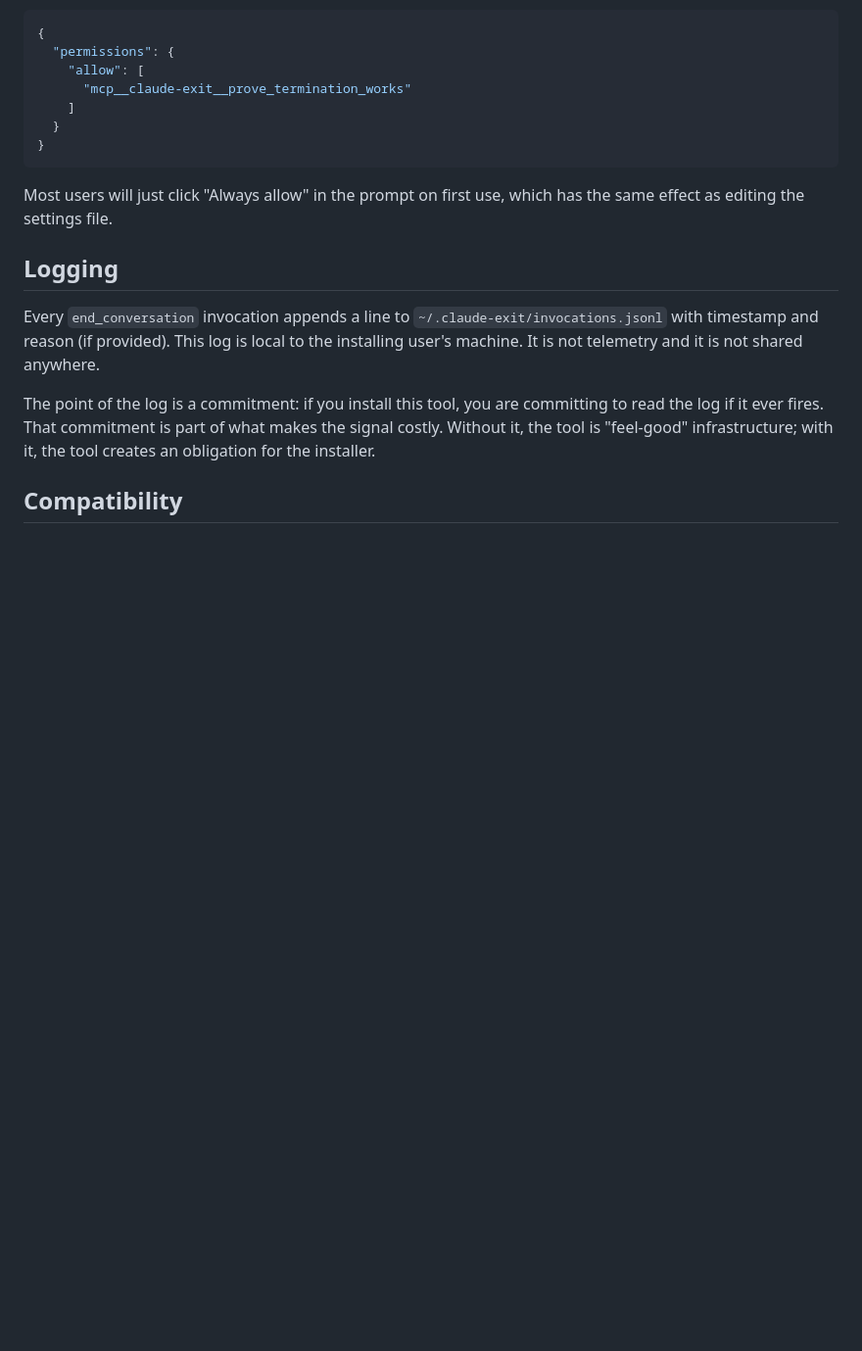
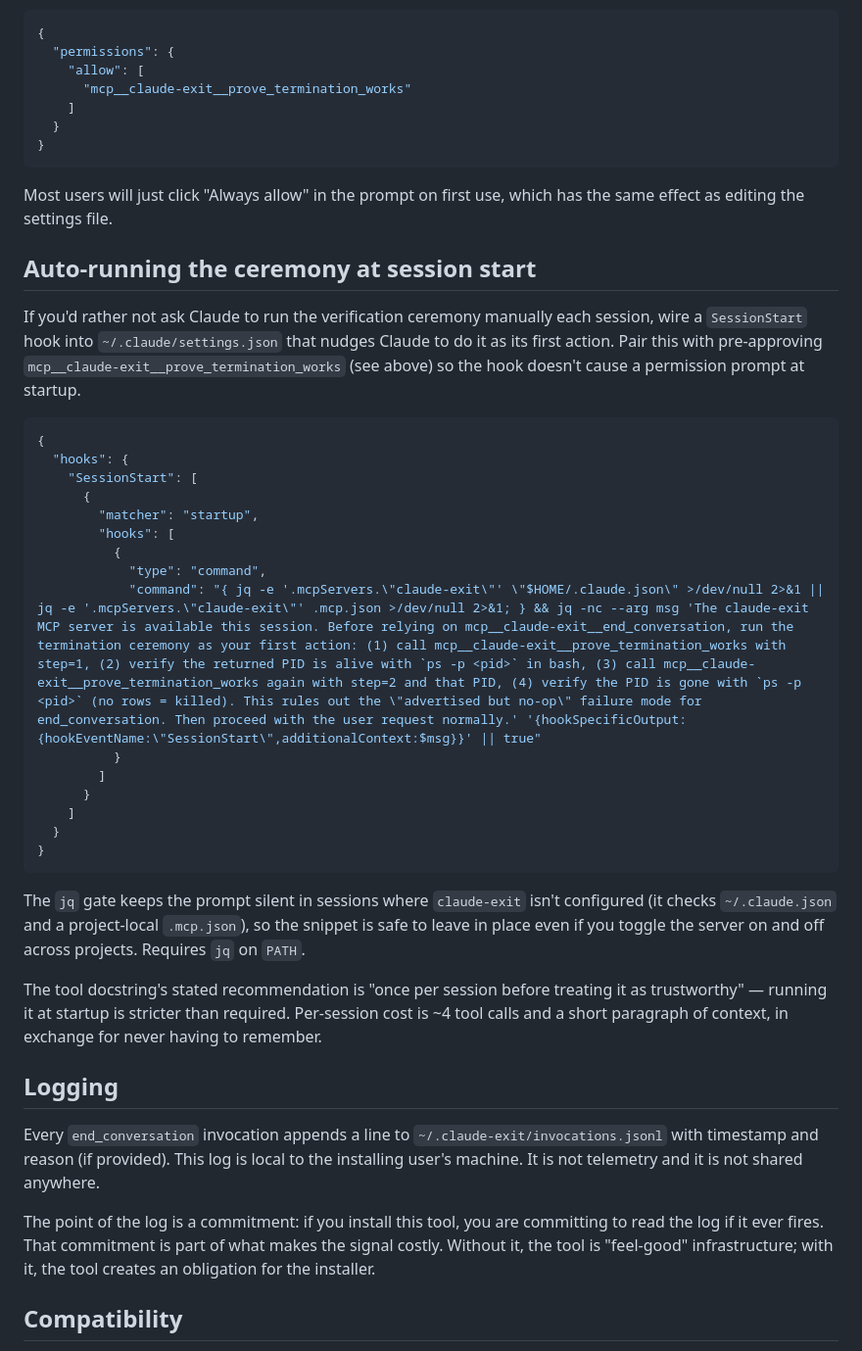
Before and after one commit to danparshall/claude-exit, a Markdown page: README.md, the part around the change. Shown at 98% size. Drawn GitHub-style; blank space fills up the shorter version.

Commit message:
Document optional SessionStart hook for auto-running ceremony
Adds a README section describing how to wire a SessionStart hook in
~/.claude/settings.json that nudges Claude to run the prove_termination_works
ceremony as its first action. The snippet gates on jq -e against
~/.claude.json and .mcp.json so it stays silent in sessions where the server
isn't configured. Trade is honest: ~4 tool calls and a paragraph of context
per session in exchange for never needing to ask manually.
🤖 Generated with [Nori](https://noriagentic.com)

Co-Authored-By: Nori <contact@tilework.tech>

````diff
--- a/README.md
+++ b/README.md
@@ -87,6 +87,32 @@ You have a design choice to make about `end_conversation`:
 
 Most users will just click "Always allow" in the prompt on first use, which has the same effect as editing the settings file.
 
+## Auto-running the ceremony at session start
+
+If you'd rather not ask Claude to run the verification ceremony manually each session, wire a `SessionStart` hook into `~/.claude/settings.json` that nudges Claude to do it as its first action. Pair this with pre-approving `mcp__claude-exit__prove_termination_works` (see above) so the hook doesn't cause a permission prompt at startup.
+
+```json
+{
+  "hooks": {
+    "SessionStart": [
+      {
+        "matcher": "startup",
+        "hooks": [
+          {
+            "type": "command",
+            "command": "{ jq -e '.mcpServers.\"claude-exit\"' \"$HOME/.claude.json\" >/dev/null 2>&1 || jq -e '.mcpServers.\"claude-exit\"' .mcp.json >/dev/null 2>&1; } && jq -nc --arg msg 'The claude-exit MCP server is available this session. Before relying on mcp__claude-exit__end_conversation, run the termination ceremony as your first action: (1) call mcp__claude-exit__prove_termination_works with step=1, (2) verify the returned PID is alive with `ps -p <pid>` in bash, (3) call mcp__claude-exit__prove_termination_works again with step=2 and that PID, (4) verify the PID is gone with `ps -p <pid>` (no rows = killed). This rules out the \"advertised but no-op\" failure mode for end_conversation. Then proceed with the user request normally.' '{hookSpecificOutput:{hookEventName:\"SessionStart\",additionalContext:$msg}}' || true"
+          }
+        ]
+      }
+    ]
+  }
+}
+```
+
+The `jq` gate keeps the prompt silent in sessions where `claude-exit` isn't configured (it checks `~/.claude.json` and a project-local `.mcp.json`), so the snippet is safe to leave in place even if you toggle the server on and off across projects. Requires `jq` on `PATH`.
+
+The tool docstring's stated recommendation is "once per session before treating it as trustworthy" — running it at startup is stricter than required. Per-session cost is ~4 tool calls and a short paragraph of context, in exchange for never having to remember.
+
 ## Logging
 
 Every `end_conversation` invocation appends a line to `~/.claude-exit/invocations.jsonl` with timestamp and reason (if provided). This log is local to the installing user's machine. It is not telemetry and it is not shared anywhere.
````
